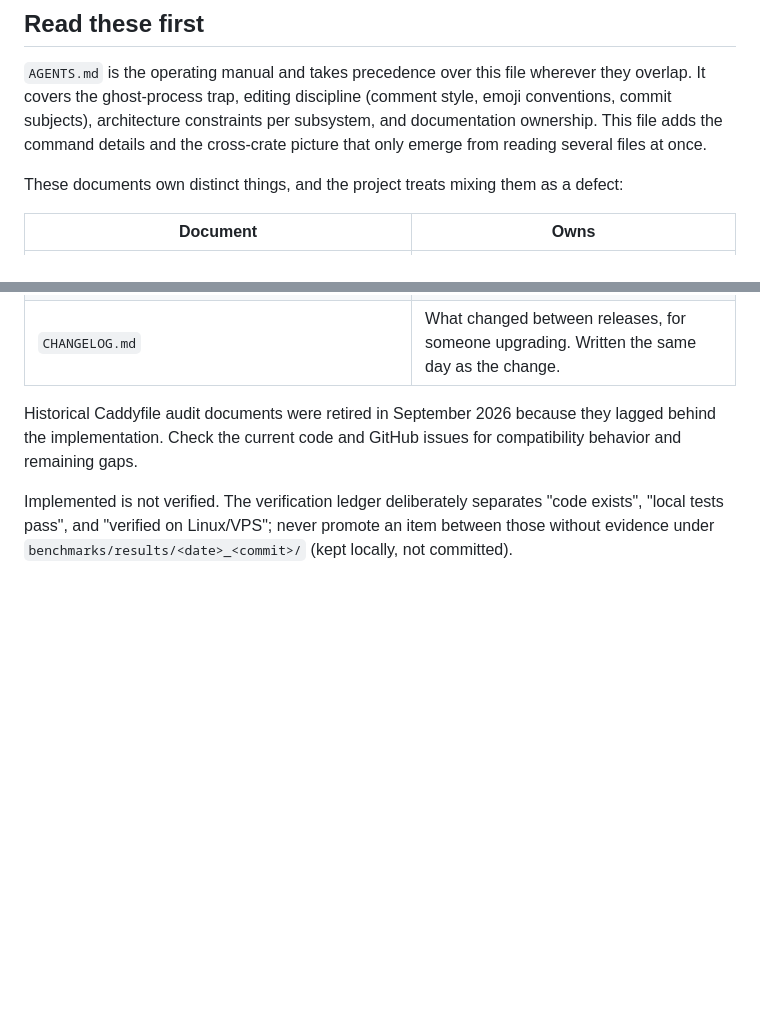
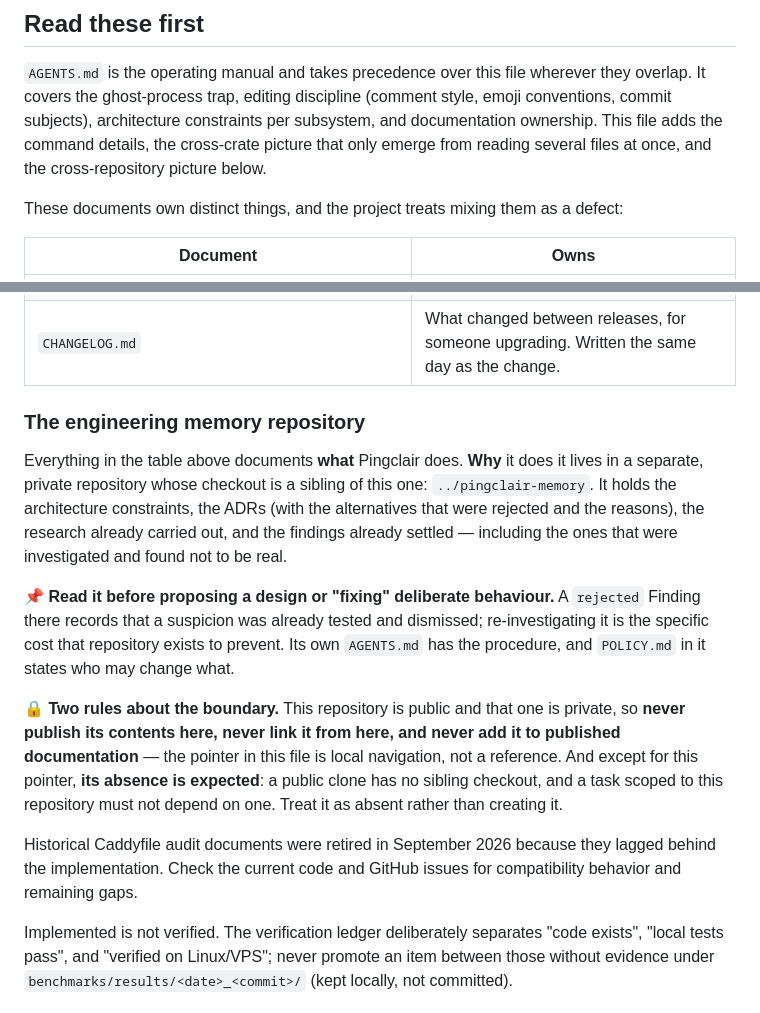
Before and after one commit to dorianverlaine/pingclair, a Markdown page: CLAUDE.md, 2 parts joined by grey strips. Rendered like a GitHub page; blank space fills up the shorter version.

```diff
--- a/CLAUDE.md
+++ b/CLAUDE.md
@@ -7,8 +7,9 @@ This file provides guidance to Claude Code (claude.ai/code) when working with co
 `AGENTS.md` is the operating manual and takes precedence over this file wherever
 they overlap. It covers the ghost-process trap, editing discipline (comment
 style, emoji conventions, commit subjects), architecture constraints per
-subsystem, and documentation ownership. This file adds the command details and
-the cross-crate picture that only emerge from reading several files at once.
+subsystem, and documentation ownership. This file adds the command details, the
+cross-crate picture that only emerge from reading several files at once, and the
+cross-repository picture below.
 
 These documents own distinct things, and the project treats mixing them as a
 defect:
@@ -20,6 +21,28 @@ defect:
 | `docs/guardrails/{testing,config,tls,proxy}.md` | Environment constraints and implementation rules, one file per subsystem. Every entry is a failure that already happened. `docs/GUARDRAILS.md` is the index over them, nothing more. |
 | `benchmarks/README.md` | Performance claims and methodology. Raw per-run evidence stays local under `benchmarks/results/`, never committed. |
 | `CHANGELOG.md` | What changed between releases, for someone upgrading. Written the same day as the change. |
+
+### The engineering memory repository
+
+Everything in the table above documents **what** Pingclair does. **Why** it does
+it lives in a separate, private repository whose checkout is a sibling of this
+one: `../pingclair-memory`. It holds the architecture constraints, the ADRs (with
+the alternatives that were rejected and the reasons), the research already
+carried out, and the findings already settled — including the ones that were
+investigated and found not to be real.
+
+📌 **Read it before proposing a design or "fixing" deliberate behaviour.** A
+`rejected` Finding there records that a suspicion was already tested and
+dismissed; re-investigating it is the specific cost that repository exists to
+prevent. Its own `AGENTS.md` has the procedure, and `POLICY.md` in it states who
+may change what.
+
+🔒 **Two rules about the boundary.** This repository is public and that one is
+private, so **never publish its contents here, never link it from here, and never
+add it to published documentation** — the pointer in this file is local
+navigation, not a reference. And except for this pointer, **its absence is
+expected**: a public clone has no sibling checkout, and a task scoped to this
+repository must not depend on one. Treat it as absent rather than creating it.
 
 Historical Caddyfile audit documents were retired in September 2026 because
 they lagged behind the implementation. Check the current code and GitHub issues
```
Also changed, not shown: AGENTS.md (+13 -4 lines).
